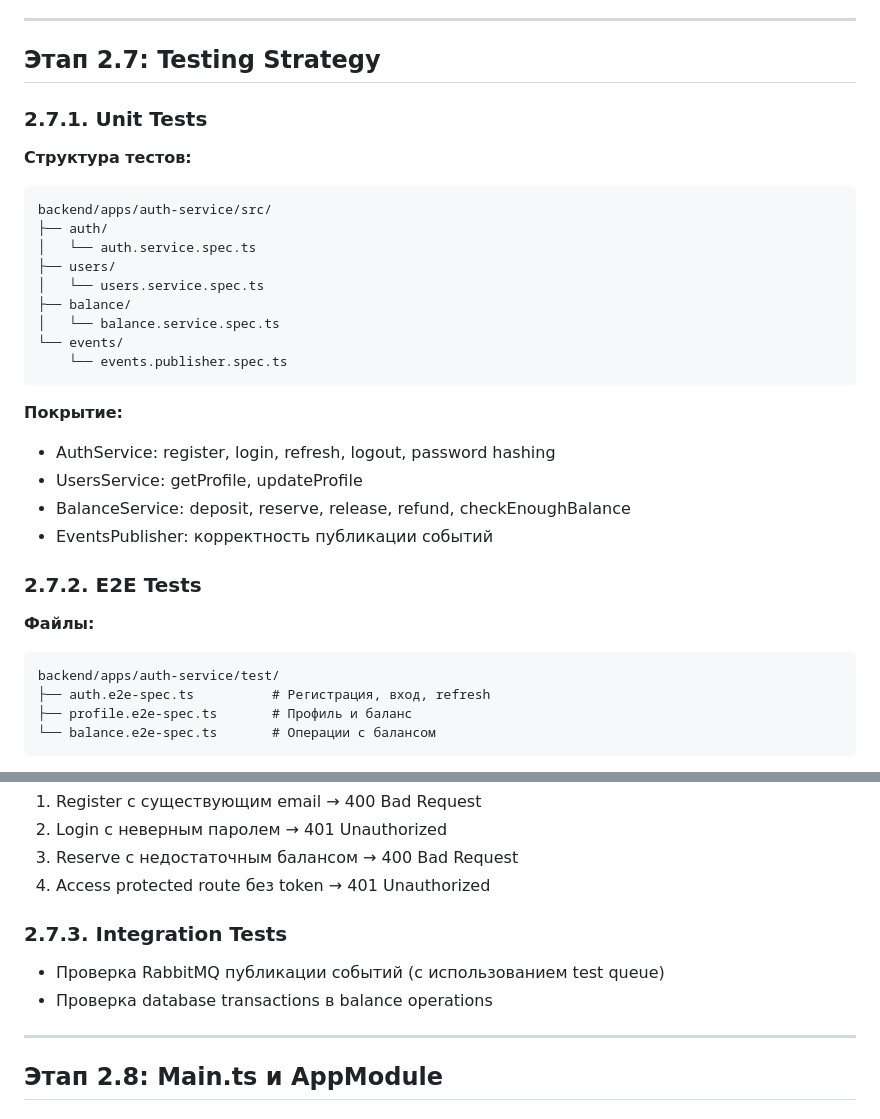
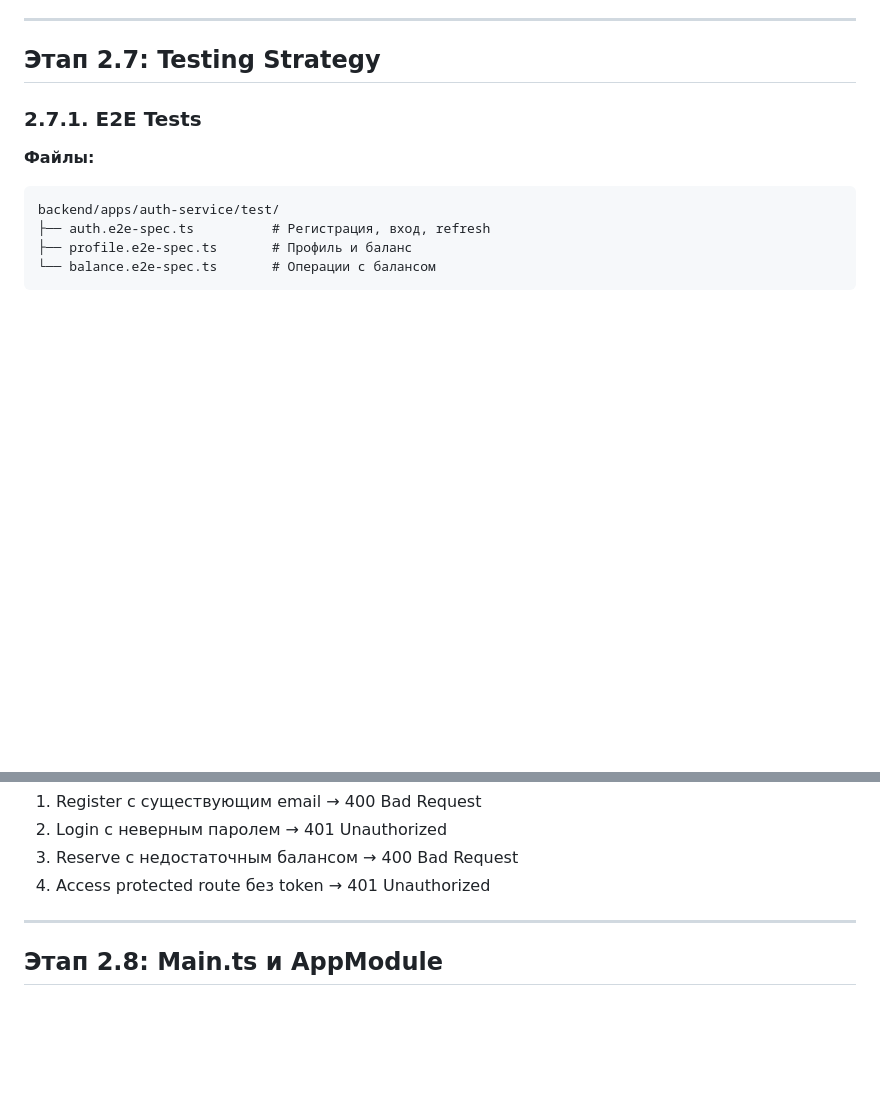
Before and after one commit to azakharo/dream-fitness, a Markdown page: doc/plans/impl-plan-phase2-auth-service.md, 2 parts joined by grey strips. Drawn GitHub-style; blank space fills up the shorter version.

Commit message:
rem unnec tests from plan

````diff
--- a/doc/plans/impl-plan-phase2-auth-service.md
+++ b/doc/plans/impl-plan-phase2-auth-service.md
@@ -609,30 +609,7 @@ export class UserBlockedException extends ForbiddenException {
 
 ## Этап 2.7: Testing Strategy
 
-### 2.7.1. Unit Tests
-
-**Структура тестов:**
-
-```
-backend/apps/auth-service/src/
-├── auth/
-│   └── auth.service.spec.ts
-├── users/
-│   └── users.service.spec.ts
-├── balance/
-│   └── balance.service.spec.ts
-└── events/
-    └── events.publisher.spec.ts
-```
-
-**Покрытие:**
-
-- AuthService: register, login, refresh, logout, password hashing
-- UsersService: getProfile, updateProfile
-- BalanceService: deposit, reserve, release, refund, checkEnoughBalance
-- EventsPublisher: корректность публикации событий
-
-### 2.7.2. E2E Tests
+### 2.7.1. E2E Tests
 
 **Файлы:**
 
@@ -668,11 +645,6 @@ backend/apps/auth-service/test/
 2. Login с неверным паролем → 401 Unauthorized
 3. Reserve с недостаточным балансом → 400 Bad Request
 4. Access protected route без token → 401 Unauthorized
-
-### 2.7.3. Integration Tests
-
-- Проверка RabbitMQ публикации событий (с использованием test queue)
-- Проверка database transactions в balance operations
 
 ---
 
````
